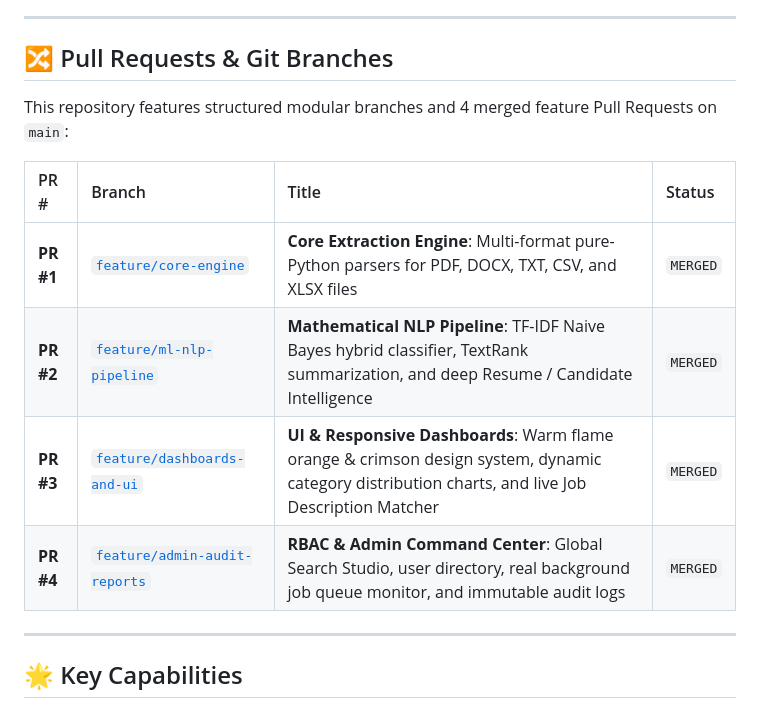
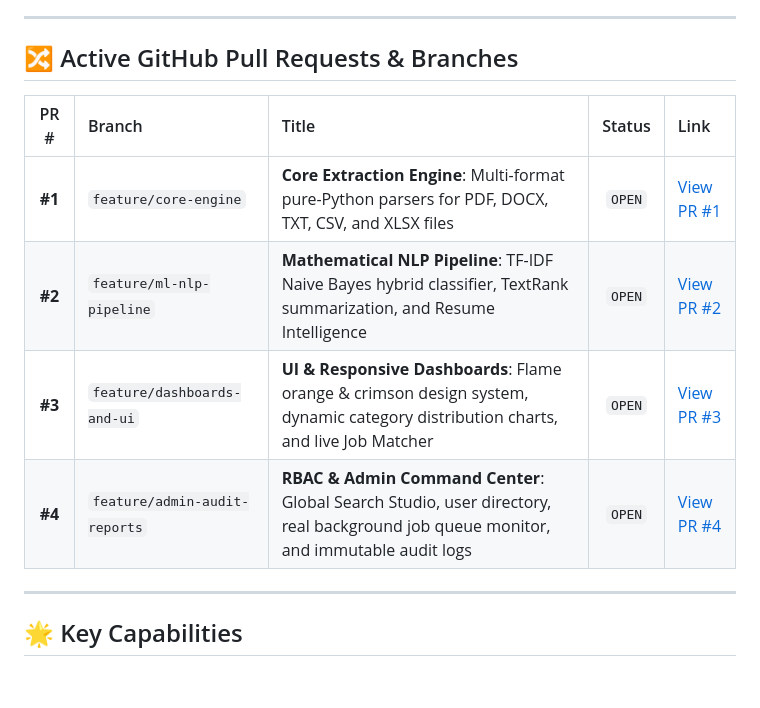
Before and after one commit to Tassuu7/project-12-Production-Grade-Intelligent-Document-Processing-Analysis-Platform, a Markdown page: README.md, the part around the change. GitHub-like rendering; blank space fills up the shorter version.

Commit message:
docs(readme): add live GitHub Pull Request links (#1, #2, #3, #4)

```diff
--- a/README.md
+++ b/README.md
@@ -11,16 +11,14 @@ An enterprise-grade, human-engineered Intelligent Document Processing (IDP) and
 
 ---
 
-## 🔀 Pull Requests & Git Branches
+## 🔀 Active GitHub Pull Requests & Branches
 
-This repository features structured modular branches and 4 merged feature Pull Requests on `main`:
-
-| PR # | Branch | Title | Status |
-| :--- | :--- | :--- | :--- |
-| **PR #1** | [`feature/core-engine`](https://github.com/Tassuu7/project-12-Production-Grade-Intelligent-Document-Processing-Analysis-Platform/tree/feature/core-engine) | **Core Extraction Engine**: Multi-format pure-Python parsers for PDF, DOCX, TXT, CSV, and XLSX files | `MERGED` |
-| **PR #2** | [`feature/ml-nlp-pipeline`](https://github.com/Tassuu7/project-12-Production-Grade-Intelligent-Document-Processing-Analysis-Platform/tree/feature/ml-nlp-pipeline) | **Mathematical NLP Pipeline**: TF-IDF Naive Bayes hybrid classifier, TextRank summarization, and deep Resume / Candidate Intelligence | `MERGED` |
-| **PR #3** | [`feature/dashboards-and-ui`](https://github.com/Tassuu7/project-12-Production-Grade-Intelligent-Document-Processing-Analysis-Platform/tree/feature/dashboards-and-ui) | **UI & Responsive Dashboards**: Warm flame orange & crimson design system, dynamic category distribution charts, and live Job Description Matcher | `MERGED` |
-| **PR #4** | [`feature/admin-audit-reports`](https://github.com/Tassuu7/project-12-Production-Grade-Intelligent-Document-Processing-Analysis-Platform/tree/feature/admin-audit-reports) | **RBAC & Admin Command Center**: Global Search Studio, user directory, real background job queue monitor, and immutable audit logs | `MERGED` |
+| PR # | Branch | Title | Status | Link |
+| :---: | :--- | :--- | :---: | :--- |
+| **#1** | `feature/core-engine` | **Core Extraction Engine**: Multi-format pure-Python parsers for PDF, DOCX, TXT, CSV, and XLSX files | `OPEN` | [View PR #1](https://github.com/Tassuu7/project-12-Production-Grade-Intelligent-Document-Processing-Analysis-Platform/pull/1) |
+| **#2** | `feature/ml-nlp-pipeline` | **Mathematical NLP Pipeline**: TF-IDF Naive Bayes hybrid classifier, TextRank summarization, and Resume Intelligence | `OPEN` | [View PR #2](https://github.com/Tassuu7/project-12-Production-Grade-Intelligent-Document-Processing-Analysis-Platform/pull/2) |
+| **#3** | `feature/dashboards-and-ui` | **UI & Responsive Dashboards**: Flame orange & crimson design system, dynamic category distribution charts, and live Job Matcher | `OPEN` | [View PR #3](https://github.com/Tassuu7/project-12-Production-Grade-Intelligent-Document-Processing-Analysis-Platform/pull/3) |
+| **#4** | `feature/admin-audit-reports` | **RBAC & Admin Command Center**: Global Search Studio, user directory, real background job queue monitor, and immutable audit logs | `OPEN` | [View PR #4](https://github.com/Tassuu7/project-12-Production-Grade-Intelligent-Document-Processing-Analysis-Platform/pull/4) |
 
 ---
 
```
